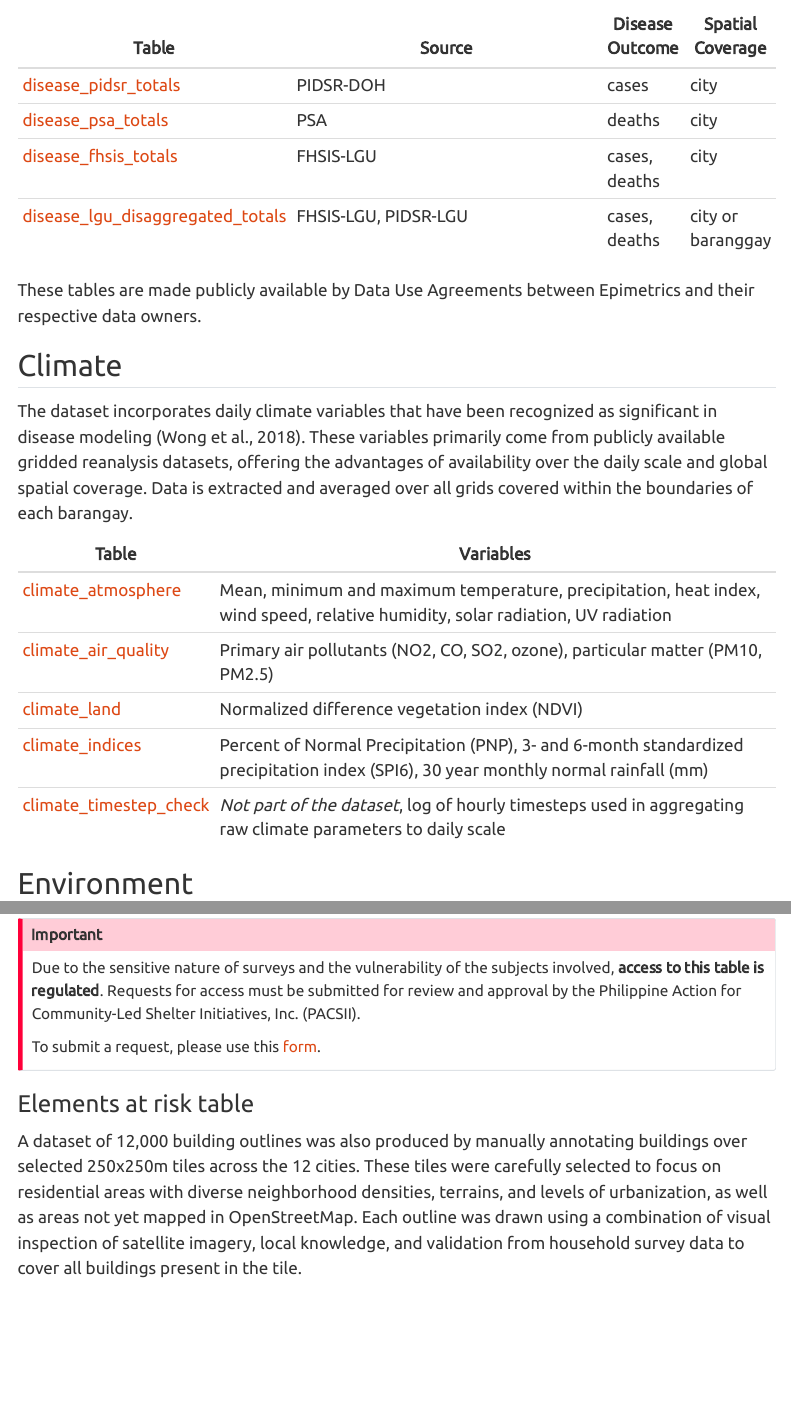
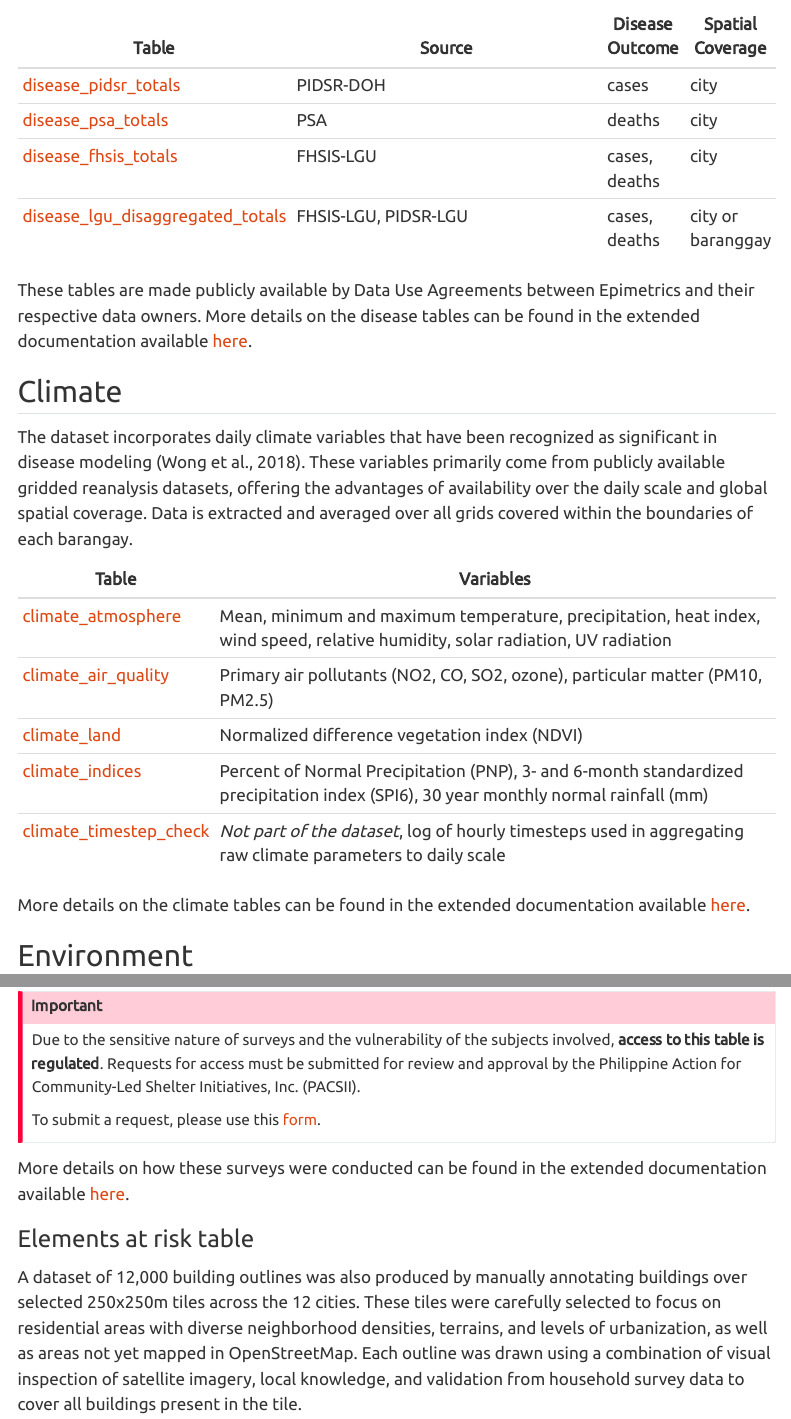
Before and after one commit to thinkingmachines/project-cchain, a Quarto document (open_data.qmd): the page in a window 1100 px wide, from 3040 px down, and a second part further down, joined at a grey line. Rendered offline with R 4.5, knitr and Pandoc in place of Quarto, with nearby package versions; menus at the side of the page are left out.

Commit message:
edit open data page

```diff
--- a/open_data.qmd
+++ b/open_data.qmd
@@ -109,7 +109,7 @@ The following are the tables that contain the disease data:
 | [disease_fhsis_totals](https://dbdocs.io/lacuna-fund-project-team/Project-CCHAIN?table=disease_fhsis_totals)                       | FHSIS-LGU     | cases, deaths   | city        |
 | [disease_lgu_disaggregated_totals](https://dbdocs.io/lacuna-fund-project-team/Project-CCHAIN?table=disease_lgu_disaggregated_totals) | FHSIS-LGU, PIDSR-LGU | cases, deaths           | city or baranggay             |
 
-These tables are made publicly available by Data Use Agreements between Epimetrics and their respective data owners.
+These tables are made publicly available by Data Use Agreements between Epimetrics and their respective data owners. More details on the disease tables can be found in the extended documentation available [here](https://drive.google.com/file/d/1bLQ79MbKzBub7OgZkHAVl0qmIDMK5Z2Y/view).
 
 ## Climate
 
@@ -121,7 +121,9 @@ The dataset incorporates daily climate variables that have been recognized as si
 | [climate_air_quality](https://dbdocs.io/lacuna-fund-project-team/Project-CCHAIN?table=climate_air_quality)    | Primary air pollutants (NO2, CO, SO2, ozone), particular matter (PM10, PM2.5)                                                       |
 | [climate_land](https://dbdocs.io/lacuna-fund-project-team/Project-CCHAIN?table=climate_land)           | Normalized difference vegetation index (NDVI)                                                                                       |
 | [climate_indices](https://dbdocs.io/lacuna-fund-project-team/Project-CCHAIN?table=climate_indices)        | Percent of Normal Precipitation (PNP), 3- and 6-month standardized precipitation index (SPI6), 30 year monthly normal rainfall (mm) |
-| [climate_timestep_check](https://dbdocs.io/lacuna-fund-project-team/Project-CCHAIN?table=climate_timestep_check) | *Not part of the dataset*, log of hourly timesteps used in aggregating raw climate parameters to daily scale                                         |
+| [climate_timestep_check](https://dbdocs.io/lacuna-fund-project-team/Project-CCHAIN?table=climate_timestep_check) | *Not part of the dataset*, log of hourly timesteps used in aggregating raw climate parameters to daily scale  |
+
+More details on the climate tables can be found in the extended documentation available [here](https://drive.google.com/file/d/1uEa9rvS0daSEzJI51K4Wcpeaq49SopMJ/view?usp=drive_link).
 
 ## Environment
 
@@ -183,6 +186,8 @@ Due to the sensitive nature of surveys and the vulnerability of the subjects inv
 To submit a request, please use this [form](https://forms.gle/Z9rfuJFENAQfbKeM6).
 :::
 
+More details on how these surveys were conducted can be found in the extended documentation available [here](https://drive.google.com/file/d/1zHS62GRYCasVwBY053orzUiQqOnKYRYR/view?usp=drive_link).
+
 ### Elements at risk table
 
 A dataset of 12,000 building outlines was also produced by manually annotating buildings over selected 250x250m tiles across the 12 cities. These tiles were carefully selected to focus on residential areas with diverse neighborhood densities, terrains, and levels of urbanization, as well as areas not yet mapped in OpenStreetMap. Each outline was drawn using a combination of visual inspection of satellite imagery, local knowledge, and validation from household survey data to cover all buildings present in the tile.
```
Also changed, not shown: open_data.qmd (3 more changed lines), 1 other file.
